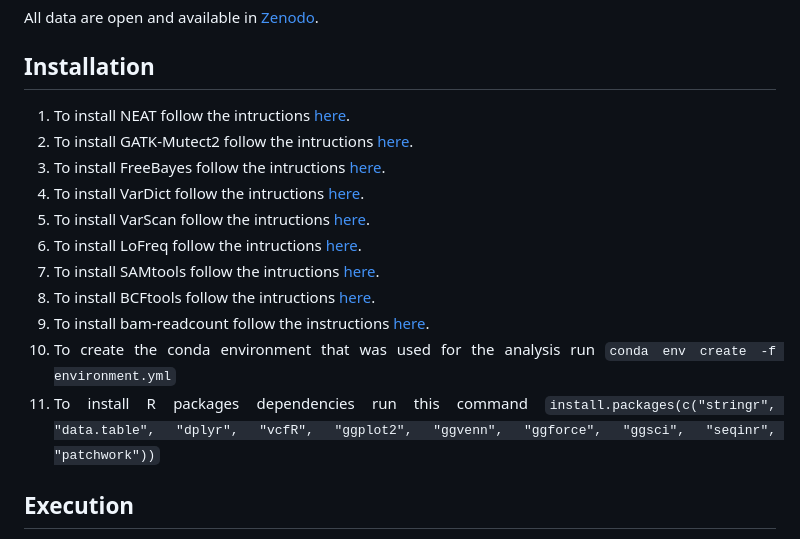
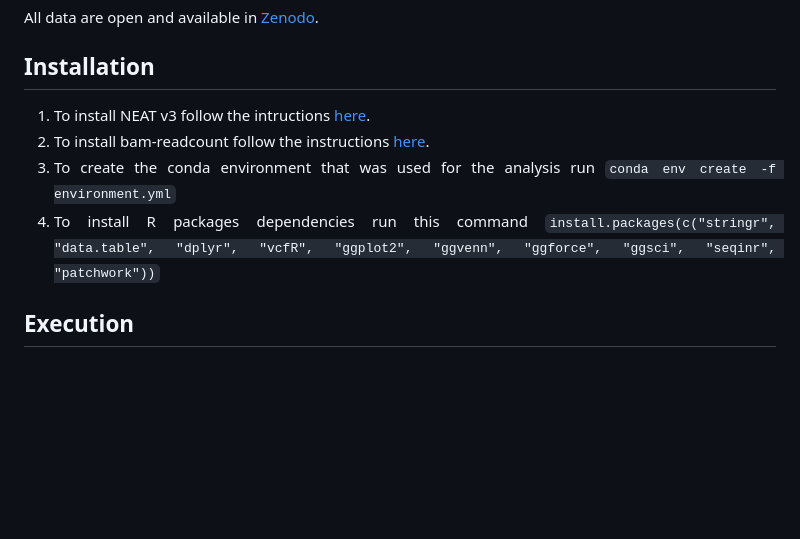
Before and after one commit to sfragkoul/synth4bench, a Markdown page: README.md, the part around the change. GitHub-like rendering; blank space fills up the shorter version.

```diff
--- a/README.md
+++ b/README.md
@@ -37,17 +37,10 @@ The framework's overall aim is to provide a robust framework for evaluating the
 All data are open and available in [Zenodo](https://zenodo.org/records/10683211).
 
 ## Installation
-1. To install NEAT follow the intructions [here](https://github.com/ncsa/NEAT/blob/master/README.md#installation).
-2. To install GATK-Mutect2 follow the intructions [here](https://anaconda.org/bioconda/gatk).
-3. To install FreeBayes follow the intructions [here](https://anaconda.org/bioconda/freebayes).
-4. To install VarDict follow the intructions [here](https://anaconda.org/bioconda/vardict).
-5. To install VarScan follow the intructions [here](https://anaconda.org/bioconda/varscan).
-6. To install LoFreq follow the intructions [here](https://anaconda.org/bioconda/lofreq).
-7. To install SAMtools follow the intructions [here](https://anaconda.org/bioconda/samtools).
-8. To install BCFtools follow the intructions [here](https://anaconda.org/bioconda/bcftools).
-9. To install bam-readcount follow the instructions [here](https://github.com/genome/bam-readcount/tree/master#installation).
-10. To create the conda environment that was used for the analysis run `conda env create -f environment.yml`
-11. To install R packages dependencies run this command `install.packages(c("stringr", "data.table", "dplyr", "vcfR", "ggplot2", "ggvenn", "ggforce", "ggsci", "seqinr", "patchwork"))`
+1. To install NEAT v3 follow the intructions [here](https://github.com/ncsa/NEAT/blob/master/README.md#installation).
+2. To install bam-readcount follow the instructions [here](https://github.com/genome/bam-readcount/tree/master#installation).
+3. To create the conda environment that was used for the analysis run `conda env create -f environment.yml`
+4. To install R packages dependencies run this command `install.packages(c("stringr", "data.table", "dplyr", "vcfR", "ggplot2", "ggvenn", "ggforce", "ggsci", "seqinr", "patchwork"))`
 
 
 ## Execution
```
